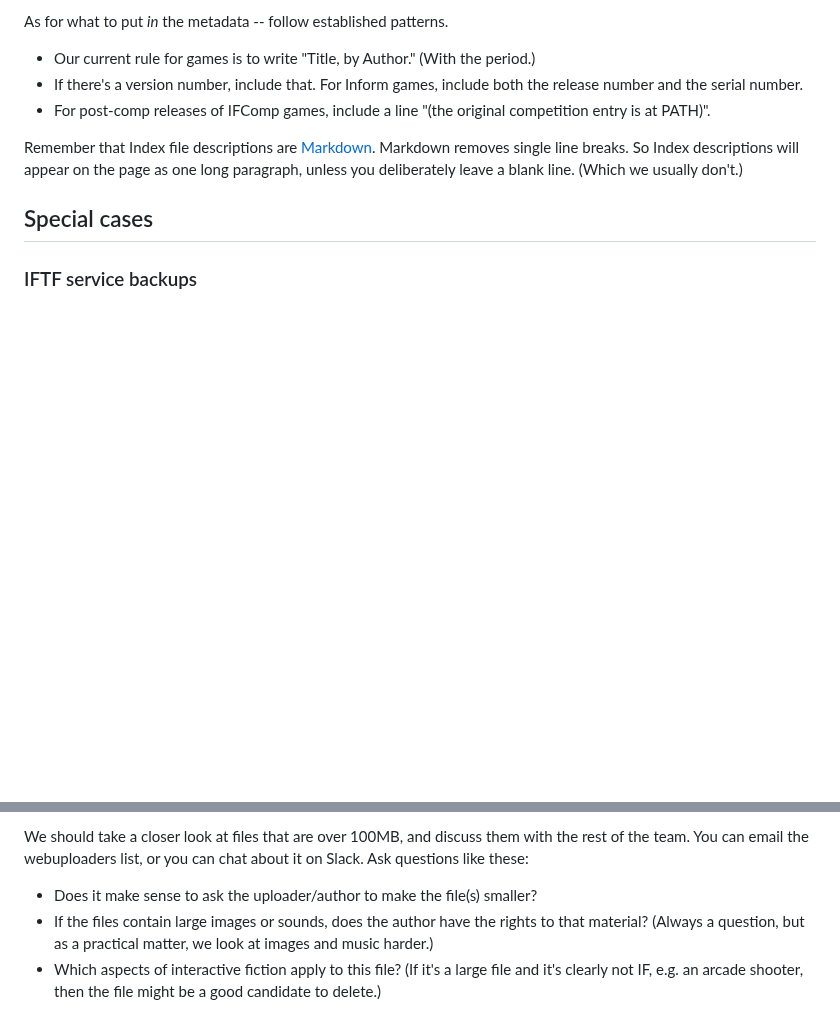
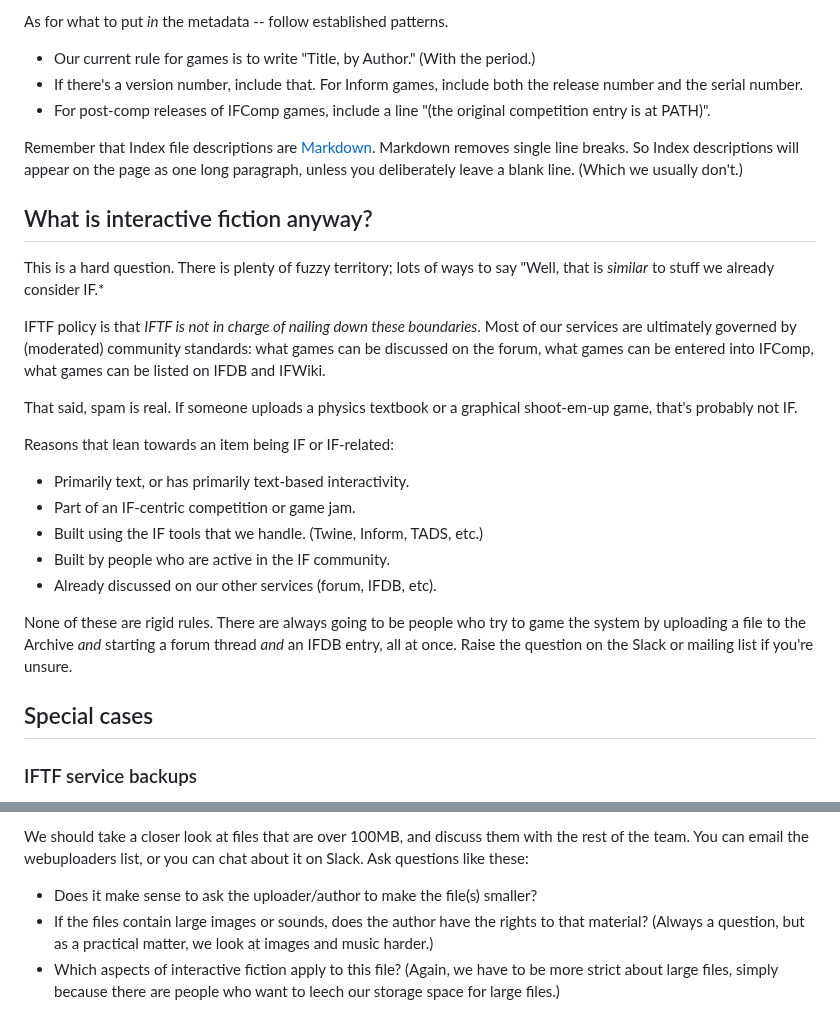
Before and after one commit to iftechfoundation/ifarchive-static, a Markdown page: md/org-procedures.md, 2 parts joined by grey strips. GitHub-like rendering; blank space fills up the shorter version.

Commit message:
More on IF.

```diff
--- a/md/org-procedures.md
+++ b/md/org-procedures.md
@@ -166,6 +166,24 @@ Remember that Index file descriptions are [Markdown][]. Markdown removes single
 
 [Markdown]: https://daringfireball.net/projects/markdown/syntax
 
+## What is interactive fiction anyway?
+
+This is a hard question. There is plenty of fuzzy territory; lots of ways to say "Well, that is *similar* to stuff we already consider IF.*
+
+IFTF policy is that *IFTF is not in charge of nailing down these boundaries*. Most of our services are ultimately governed by (moderated) community standards: what games can be discussed on the forum, what games can be entered into IFComp, what games can be listed on IFDB and IFWiki.
+
+That said, spam is real. If someone uploads a physics textbook or a graphical shoot-em-up game, that's probably not IF.
+
+Reasons that lean towards an item being IF or IF-related:
+
+- Primarily text, or has primarily text-based interactivity.
+- Part of an IF-centric competition or game jam.
+- Built using the IF tools that we handle. (Twine, Inform, TADS, etc.)
+- Built by people who are active in the IF community.
+- Already discussed on our other services (forum, IFDB, etc).
+
+None of these are rigid rules. There are always going to be people who try to game the system by uploading a file to the Archive *and* starting a forum thread *and* an IFDB entry, all at once. Raise the question on the Slack or mailing list if you're unsure.
+
 ## Special cases
 
 ### IFTF service backups
@@ -190,4 +208,4 @@ We should take a closer look at files that are over 100MB, and discuss them with
 
 - Does it make sense to ask the uploader/author to make the file(s) smaller?
 - If the files contain large images or sounds, does the author have the rights to that material? (Always a question, but as a practical matter, we look at images and music harder.)
-- Which aspects of interactive fiction apply to this file? (If it's a large file and it's clearly not IF, e.g. an arcade shooter, then the file might be a good candidate to delete.)
+- Which aspects of interactive fiction apply to this file? (Again, we have to be more strict about large files, simply because there are people who want to leech our storage space for large files.)
```
